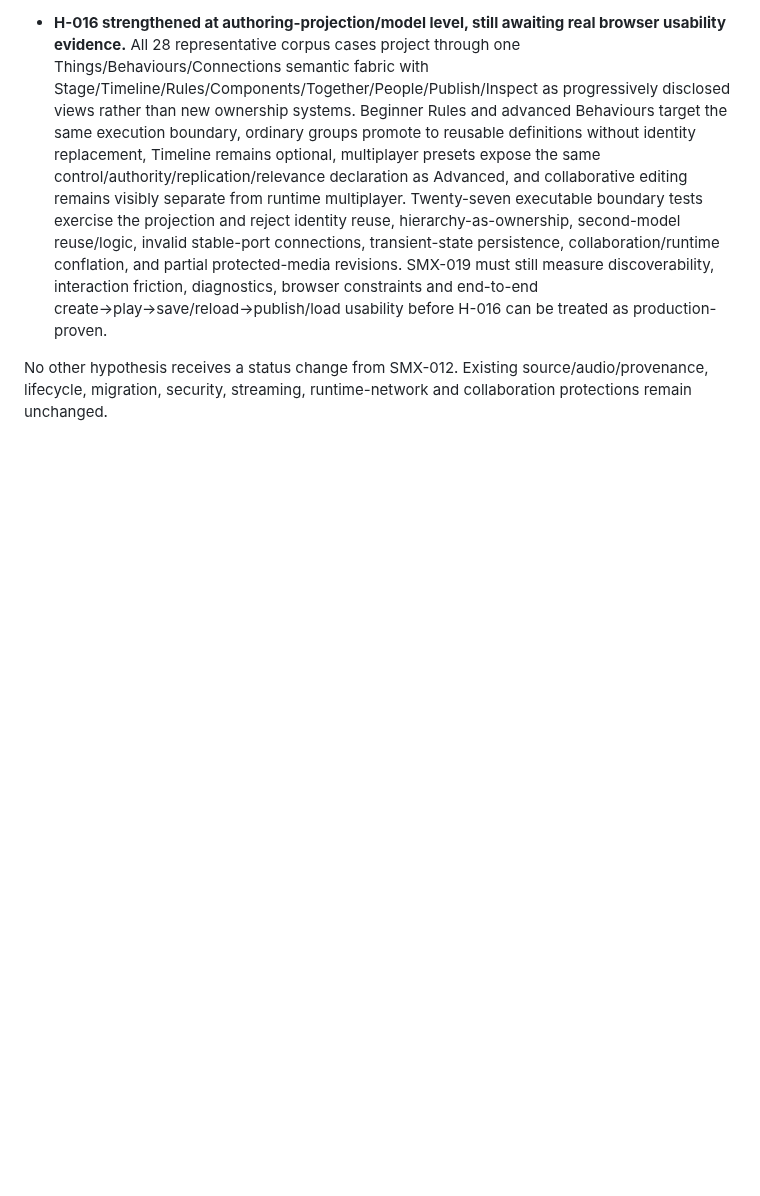
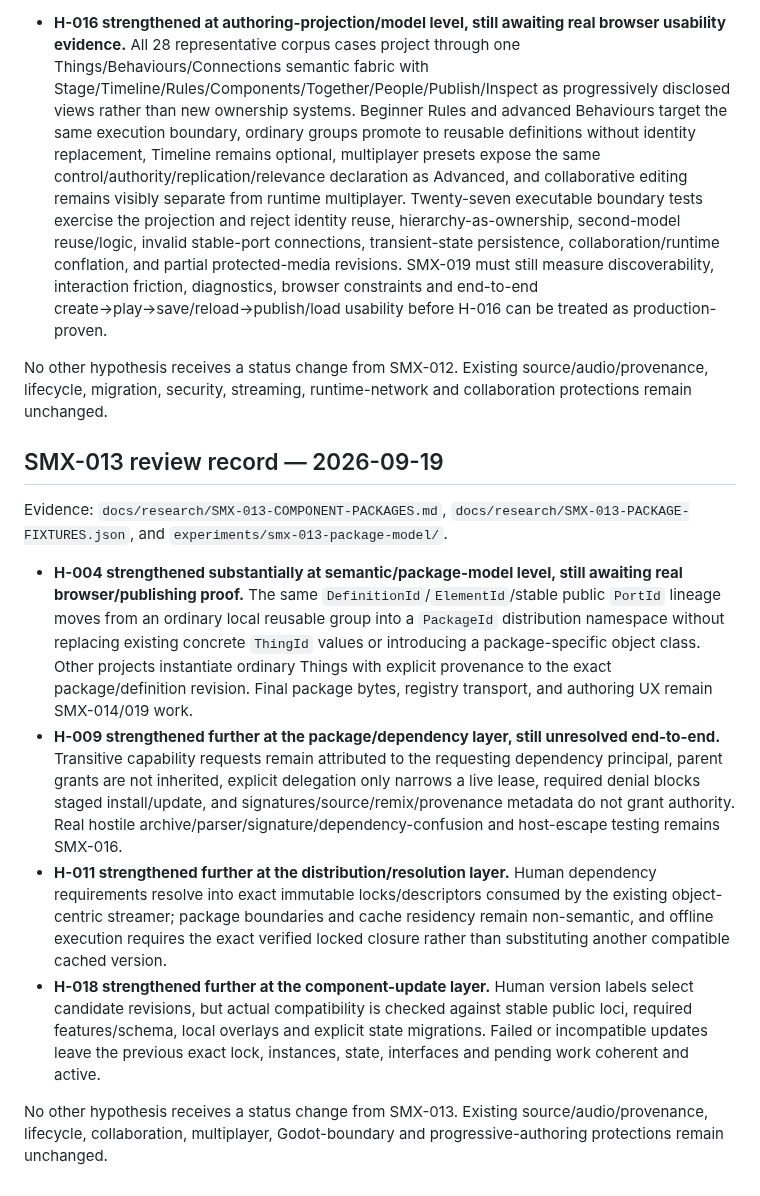
Before and after one commit to techrote/SplashMX, a Markdown page: docs/02-ARCHITECTURE-HYPOTHESES.md, the part around the change. Drawn GitHub-style; blank space fills up the shorter version.

Commit message:
SMX-013 reconcile architecture hypotheses

```diff
--- a/docs/02-ARCHITECTURE-HYPOTHESES.md
+++ b/docs/02-ARCHITECTURE-HYPOTHESES.md
@@ -243,3 +243,14 @@ Evidence: `docs/research/SMX-012-AUTHORING-MODEL.md`, `docs/research/SMX-012-AUT
 - **H-016 strengthened at authoring-projection/model level, still awaiting real browser usability evidence.** All 28 representative corpus cases project through one Things/Behaviours/Connections semantic fabric with Stage/Timeline/Rules/Components/Together/People/Publish/Inspect as progressively disclosed views rather than new ownership systems. Beginner Rules and advanced Behaviours target the same execution boundary, ordinary groups promote to reusable definitions without identity replacement, Timeline remains optional, multiplayer presets expose the same control/authority/replication/relevance declaration as Advanced, and collaborative editing remains visibly separate from runtime multiplayer. Twenty-seven executable boundary tests exercise the projection and reject identity reuse, hierarchy-as-ownership, second-model reuse/logic, invalid stable-port connections, transient-state persistence, collaboration/runtime conflation, and partial protected-media revisions. SMX-019 must still measure discoverability, interaction friction, diagnostics, browser constraints and end-to-end create→play→save/reload→publish/load usability before H-016 can be treated as production-proven.
 
 No other hypothesis receives a status change from SMX-012. Existing source/audio/provenance, lifecycle, migration, security, streaming, runtime-network and collaboration protections remain unchanged.
+
+## SMX-013 review record — 2026-09-19
+
+Evidence: `docs/research/SMX-013-COMPONENT-PACKAGES.md`, `docs/research/SMX-013-PACKAGE-FIXTURES.json`, and `experiments/smx-013-package-model/`.
+
+- **H-004 strengthened substantially at semantic/package-model level, still awaiting real browser/publishing proof.** The same `DefinitionId`/`ElementId`/stable public `PortId` lineage moves from an ordinary local reusable group into a `PackageId` distribution namespace without replacing existing concrete `ThingId` values or introducing a package-specific object class. Other projects instantiate ordinary Things with explicit provenance to the exact package/definition revision. Final package bytes, registry transport, and authoring UX remain SMX-014/019 work.
+- **H-009 strengthened further at the package/dependency layer, still unresolved end-to-end.** Transitive capability requests remain attributed to the requesting dependency principal, parent grants are not inherited, explicit delegation only narrows a live lease, required denial blocks staged install/update, and signatures/source/remix/provenance metadata do not grant authority. Real hostile archive/parser/signature/dependency-confusion and host-escape testing remains SMX-016.
+- **H-011 strengthened further at the distribution/resolution layer.** Human dependency requirements resolve into exact immutable locks/descriptors consumed by the existing object-centric streamer; package boundaries and cache residency remain non-semantic, and offline execution requires the exact verified locked closure rather than substituting another compatible cached version.
+- **H-018 strengthened further at the component-update layer.** Human version labels select candidate revisions, but actual compatibility is checked against stable public loci, required features/schema, local overlays and explicit state migrations. Failed or incompatible updates leave the previous exact lock, instances, state, interfaces and pending work coherent and active.
+
+No other hypothesis receives a status change from SMX-013. Existing source/audio/provenance, lifecycle, collaboration, multiplayer, Godot-boundary and progressive-authoring protections remain unchanged.
```
